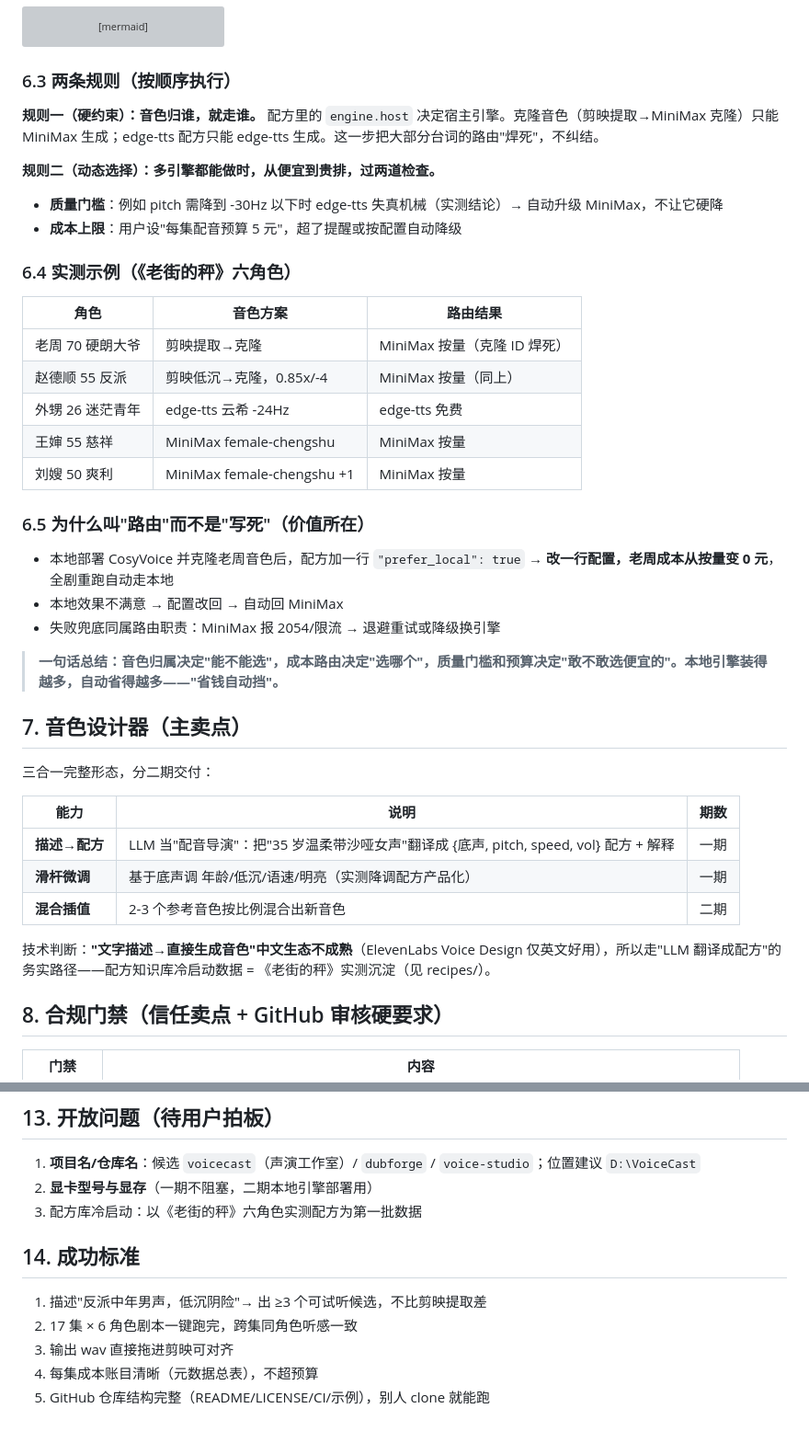
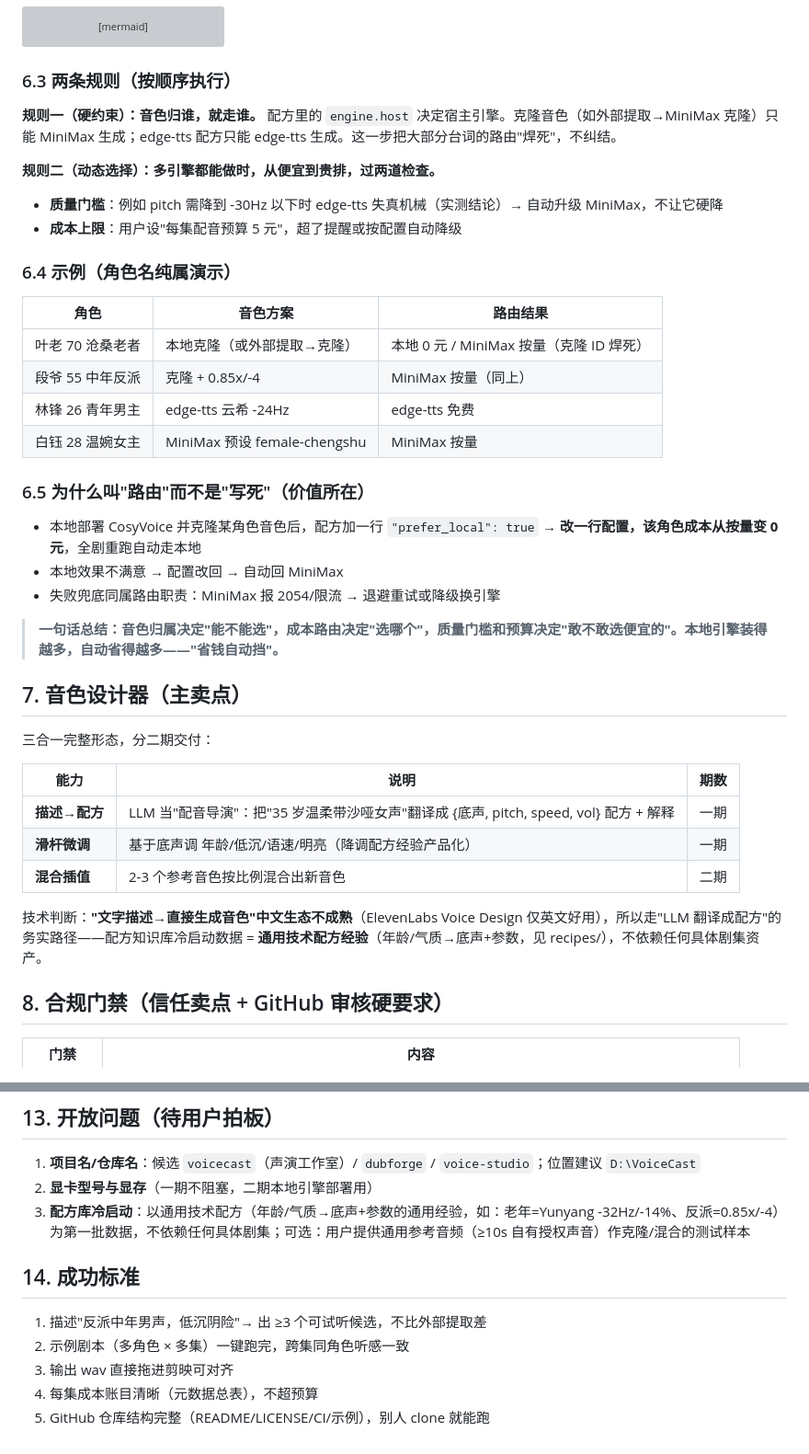
Before and after one commit to awy-china/voicecast, a Markdown page: docs/2026-08-31-voicecast-design.md, 2 parts joined by grey strips. Shown at 92% size. Drawn GitHub-style; grey boxes are pictures that could not be loaded.

```diff
--- a/docs/2026-08-31-voicecast-design.md
+++ b/docs/2026-08-31-voicecast-design.md
@@ -139,25 +141,24 @@ flowchart TD
 ### 6.3 两条规则（按顺序执行）
 
 **规则一（硬约束）：音色归谁，就走谁。**
-配方里的 `engine.host` 决定宿主引擎。克隆音色（剪映提取→MiniMax 克隆）只能 MiniMax 生成；edge-tts 配方只能 edge-tts 生成。这一步把大部分台词的路由"焊死"，不纠结。
+配方里的 `engine.host` 决定宿主引擎。克隆音色（如外部提取→MiniMax 克隆）只能 MiniMax 生成；edge-tts 配方只能 edge-tts 生成。这一步把大部分台词的路由"焊死"，不纠结。
 
 **规则二（动态选择）：多引擎都能做时，从便宜到贵排，过两道检查。**
 - **质量门槛**：例如 pitch 需降到 -30Hz 以下时 edge-tts 失真机械（实测结论）→ 自动升级 MiniMax，不让它硬降
 - **成本上限**：用户设"每集配音预算 5 元"，超了提醒或按配置自动降级
 
-### 6.4 实测示例（《老街的秤》六角色）
+### 6.4 示例（角色名纯属演示）
 
 | 角色 | 音色方案 | 路由结果 |
 |---|---|---|
-| 老周 70 硬朗大爷 | 剪映提取→克隆 | MiniMax 按量（克隆 ID 焊死） |
-| 赵德顺 55 反派 | 剪映低沉→克隆，0.85x/-4 | MiniMax 按量（同上） |
-| 外甥 26 迷茫青年 | edge-tts 云希 -24Hz | edge-tts 免费 |
-| 王婶 55 慈祥 | MiniMax female-chengshu | MiniMax 按量 |
-| 刘嫂 50 爽利 | MiniMax female-chengshu +1 | MiniMax 按量 |
+| 叶老 70 沧桑老者 | 本地克隆（或外部提取→克隆） | 本地 0 元 / MiniMax 按量（克隆 ID 焊死） |
+| 段爷 55 中年反派 | 克隆 + 0.85x/-4 | MiniMax 按量（同上） |
+| 林锋 26 青年男主 | edge-tts 云希 -24Hz | edge-tts 免费 |
+| 白钰 28 温婉女主 | MiniMax 预设 female-chengshu | MiniMax 按量 |
 
 ### 6.5 为什么叫"路由"而不是"写死"（价值所在）
 
-- 本地部署 CosyVoice 并克隆老周音色后，配方加一行 `"prefer_local": true` → **改一行配置，老周成本从按量变 0 元**，全剧重跑自动走本地
+- 本地部署 CosyVoice 并克隆某角色音色后，配方加一行 `"prefer_local": true` → **改一行配置，该角色成本从按量变 0 元**，全剧重跑自动走本地
 - 本地效果不满意 → 配置改回 → 自动回 MiniMax
 - 失败兜底同属路由职责：MiniMax 报 2054/限流 → 退避重试或降级换引擎
 
@@ -170,10 +171,10 @@ flowchart TD
 | 能力 | 说明 | 期数 |
 |---|---|---|
 | **描述→配方** | LLM 当"配音导演"：把"35 岁温柔带沙哑女声"翻译成 {底声, pitch, speed, vol} 配方 + 解释 | 一期 |
-| **滑杆微调** | 基于底声调 年龄/低沉/语速/明亮（实测降调配方产品化） | 一期 |
+| **滑杆微调** | 基于底声调 年龄/低沉/语速/明亮（降调配方经验产品化） | 一期 |
 | **混合插值** | 2-3 个参考音色按比例混合出新音色 | 二期 |
 
-技术判断：**"文字描述→直接生成音色"中文生态不成熟**（ElevenLabs Voice Design 仅英文好用），所以走"LLM 翻译成配方"的务实路径——配方知识库冷启动数据 = 《老街的秤》实测沉淀（见 recipes/）。
+技术判断：**"文字描述→直接生成音色"中文生态不成熟**（ElevenLabs Voice Design 仅英文好用），所以走"LLM 翻译成配方"的务实路径——配方知识库冷启动数据 = **通用技术配方经验**（年龄/气质→底声+参数，见 recipes/），不依赖任何具体剧集资产。
 
 ## 8. 合规门禁（信任卖点 + GitHub 审核硬要求）
 
@@ -210,12 +211,12 @@ Python 3.11 + pydantic v2 + typer（CLI）+ gradio（Web）+ uv（包管理）+
 
 1. **项目名/仓库名**：候选 `voicecast`（声演工作室）/ `dubforge` / `voice-studio`；位置建议 `D:\VoiceCast`
 2. **显卡型号与显存**（一期不阻塞，二期本地引擎部署用）
-3. 配方库冷启动：以《老街的秤》六角色实测配方为第一批数据
+3. **配方库冷启动**：以通用技术配方（年龄/气质→底声+参数的通用经验，如：老年=Yunyang -32Hz/-14%、反派=0.85x/-4）为第一批数据，不依赖任何具体剧集；可选：用户提供通用参考音频（≥10s 自有授权声音）作克隆/混合的测试样本
 
 ## 14. 成功标准
 
-1. 描述"反派中年男声，低沉阴险"→ 出 ≥3 个可试听候选，不比剪映提取差
-2. 17 集 × 6 角色剧本一键跑完，跨集同角色听感一致
+1. 描述"反派中年男声，低沉阴险"→ 出 ≥3 个可试听候选，不比外部提取差
+2. 示例剧本（多角色 × 多集）一键跑完，跨集同角色听感一致
 3. 输出 wav 直接拖进剪映可对齐
 4. 每集成本账目清晰（元数据总表），不超预算
 5. GitHub 仓库结构完整（README/LICENSE/CI/示例），别人 clone 就能跑
```
Also changed, not shown: other parts of docs/2026-08-31-voicecast-design.md (+20 -18 lines).
